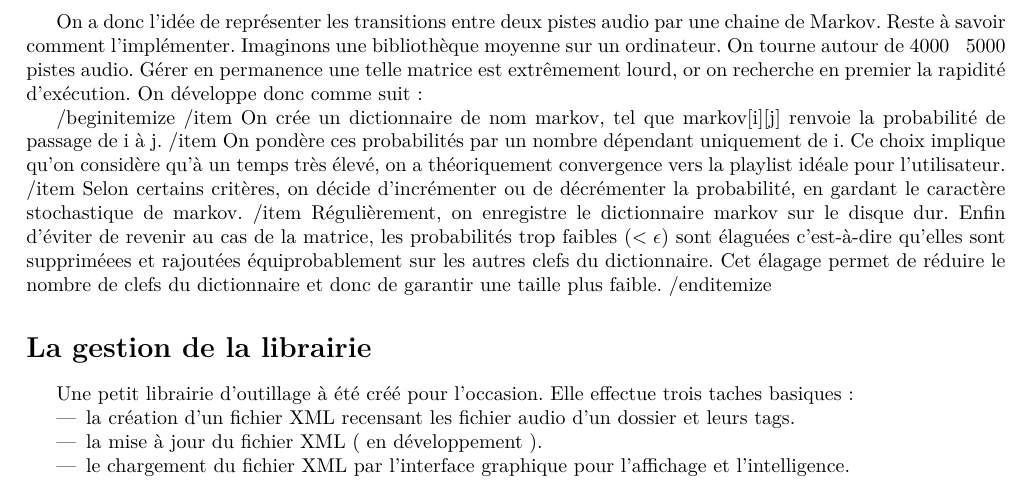
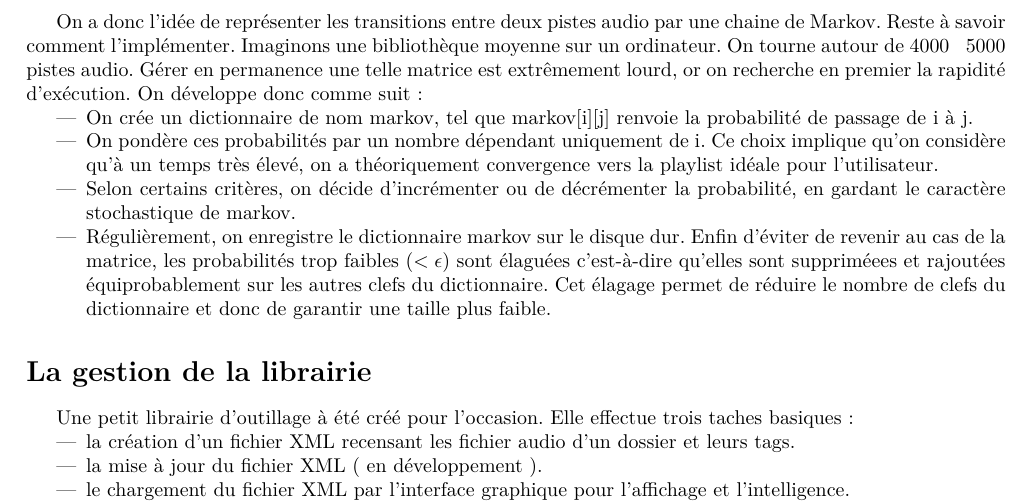
Before and after one commit to GherkinProject/GherkinDocs, a LaTeX document (article/rendu.tex): part of page 3 of 3, cut so that both start at the same text. Compiled offline with pdfLaTeX.

Commit message:
correction rendu

```diff
--- a/article/rendu.tex
+++ b/article/rendu.tex
@@ -50,16 +50,16 @@ Cette vision de passage d'une chanson à l'autre entre exactement dans le cadre
 
 On a donc l'idée de représenter les transitions entre deux pistes audio par une chaine de Markov. Reste à savoir comment l'implémenter. Imaginons une bibliothèque moyenne sur un ordinateur. On tourne autour de 4000 ~ 5000 pistes audio. Gérer en permanence une telle matrice est extrêmement lourd, or on recherche en premier la rapidité d'exécution. On développe donc comme suit :
 
-/begin{itemize}
-/item
+\begin{itemize}
+\item
 On crée un dictionnaire de nom markov, tel que markov[i][j] renvoie la probabilité de passage de i à j.
-/item
+\item
 On pondère ces probabilités par un nombre dépendant uniquement de i. Ce choix implique qu'on considère qu'à un temps très élevé, on a théoriquement convergence vers la playlist idéale pour l'utilisateur.
-/item
+\item
 Selon certains critères, on décide d'incrémenter ou de décrémenter la probabilité, en gardant le caractère stochastique de markov.
-/item
+\item
 Régulièrement, on enregistre le dictionnaire markov sur le disque dur. Enfin d'éviter de revenir au cas de la matrice, les probabilités trop faibles ($ < \epsilon$) sont élaguées c'est-à-dire qu'elles sont suppriméees et rajoutées équiprobablement sur les autres clefs du dictionnaire. Cet élagage permet de réduire le nombre de clefs du dictionnaire et donc de garantir une taille plus faible.
-/end{itemize}
+\end{itemize}
 
 
 
```
